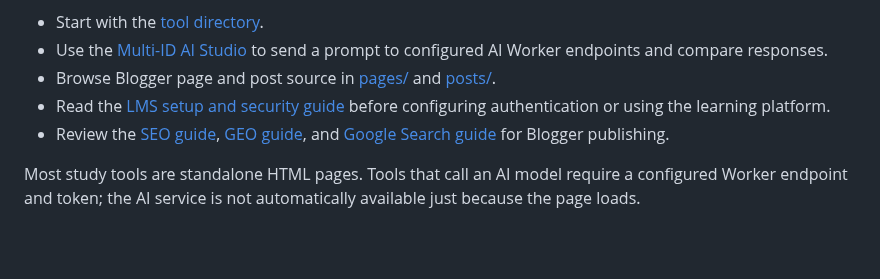
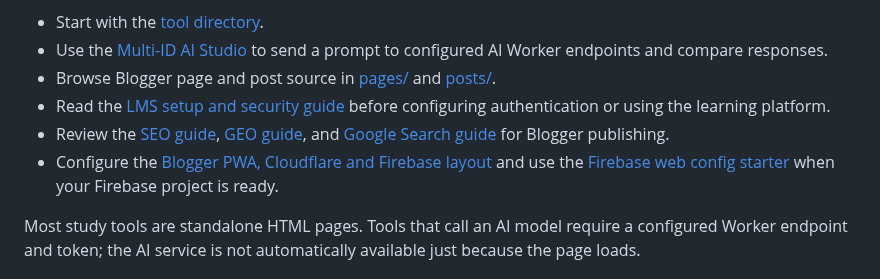
Before and after one commit to nationalistacademy/AIOUN-Coaching, a Markdown page: README.md, the part around the change. GitHub-like rendering; blank space fills up the shorter version.

Commit message:
docs: link Blogger PWA and Firebase setup guide

```diff
--- a/README.md
+++ b/README.md
@@ -23,6 +23,7 @@ AIOU Coaching is an independent study-support project for Allama Iqbal Open Univ
 - Browse Blogger page and post source in [pages/](pages/README.md) and [posts/](posts/README.md).
 - Read the [LMS setup and security guide](lms/README.md) before configuring authentication or using the learning platform.
 - Review the [SEO guide](seo/README.md), [GEO guide](geo/README.md), and [Google Search guide](google-search/README.md) for Blogger publishing.
+- Configure the [Blogger PWA, Cloudflare and Firebase layout](docs/BLOGGER-PWA-CLOUDFLARE-FIREBASE.md) and use the [Firebase web config starter](firebase-config.example.js) when your Firebase project is ready.
 
 Most study tools are standalone HTML pages. Tools that call an AI model require a configured Worker endpoint and token; the AI service is not automatically available just because the page loads.
 
```
